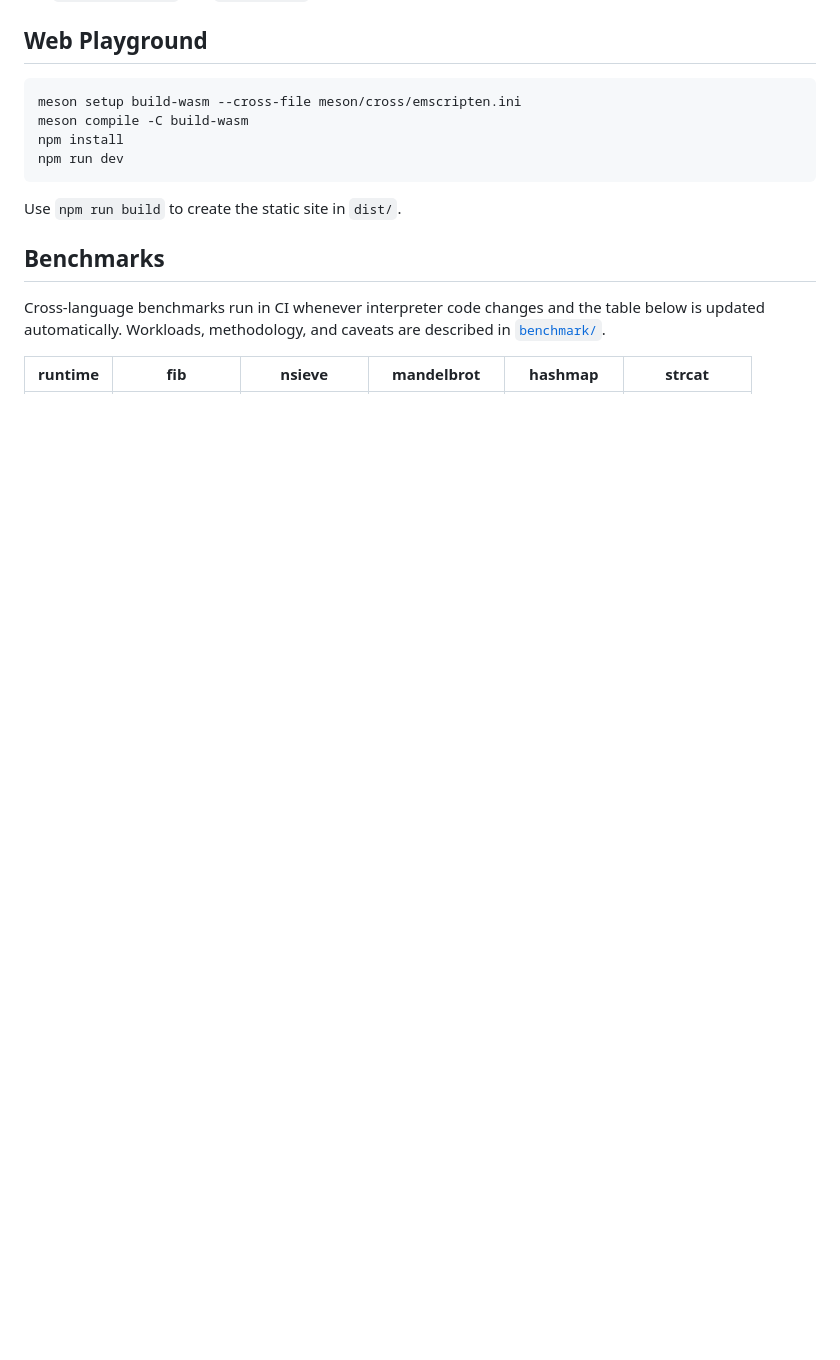
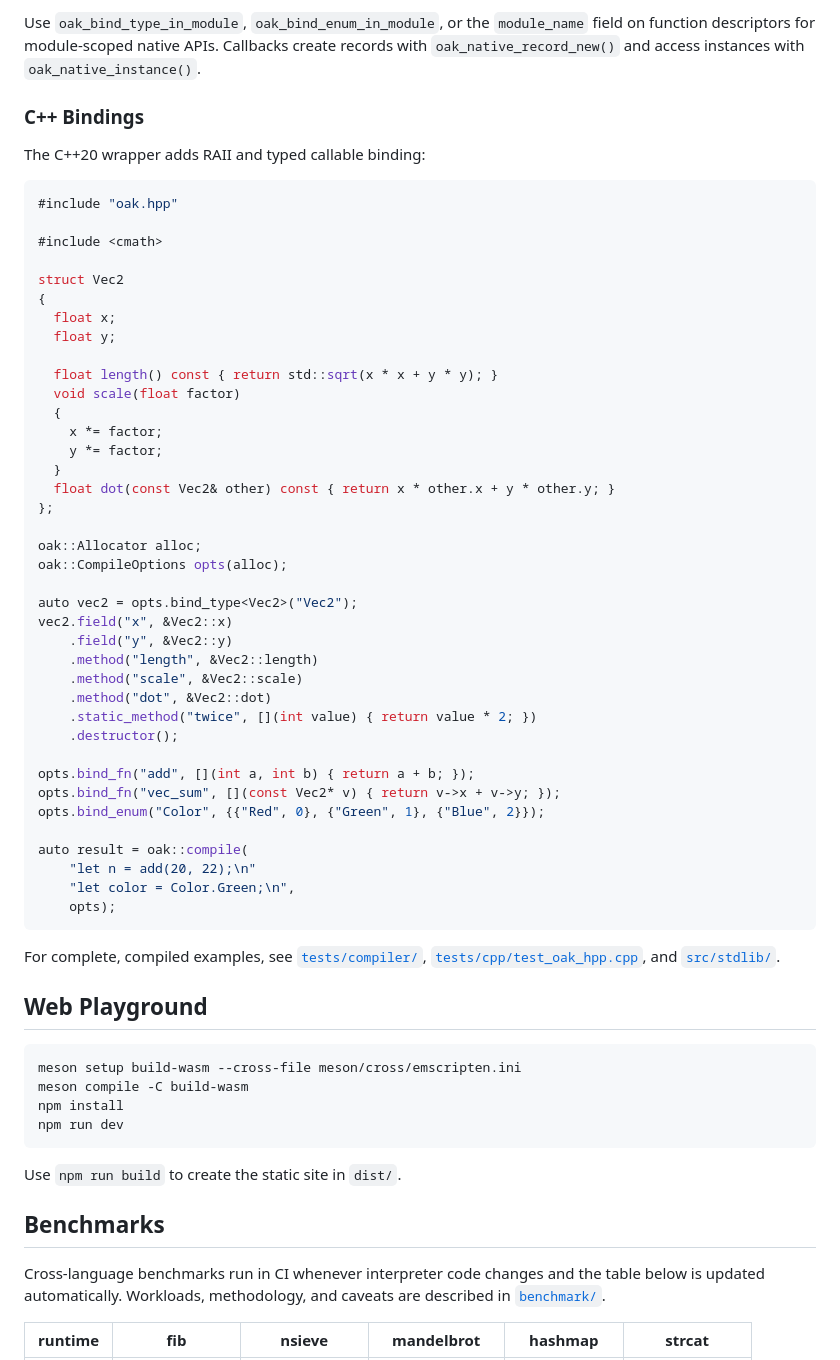
Before and after one commit to vladbelousoff/oak, a Markdown page: README.md, the part around one of its changes. Rendered like a GitHub page; blank space fills up the shorter version.

````diff
--- a/README.md
+++ b/README.md
@@ -157,3 +234,56 @@ native binding examples.
+Use `oak_bind_type_in_module`, `oak_bind_enum_in_module`, or the
+`module_name` field on function descriptors for module-scoped native APIs.
+Callbacks create records with `oak_native_record_new()` and access instances
+with `oak_native_instance()`.
+
+### C++ Bindings
+
+The C++20 wrapper adds RAII and typed callable binding:
+
+```cpp
+#include "oak.hpp"
+
+#include <cmath>
+
+struct Vec2
+{
+  float x;
+  float y;
+
+  float length() const { return std::sqrt(x * x + y * y); }
+  void scale(float factor)
+  {
+    x *= factor;
+    y *= factor;
+  }
+  float dot(const Vec2& other) const { return x * other.x + y * other.y; }
+};
+
+oak::Allocator alloc;
+oak::CompileOptions opts(alloc);
+
+auto vec2 = opts.bind_type<Vec2>("Vec2");
+vec2.field("x", &Vec2::x)
+    .field("y", &Vec2::y)
+    .method("length", &Vec2::length)
+    .method("scale", &Vec2::scale)
+    .method("dot", &Vec2::dot)
+    .static_method("twice", [](int value) { return value * 2; })
+    .destructor();
+
+opts.bind_fn("add", [](int a, int b) { return a + b; });
+opts.bind_fn("vec_sum", [](const Vec2* v) { return v->x + v->y; });
+opts.bind_enum("Color", {{"Red", 0}, {"Green", 1}, {"Blue", 2}});
+
+auto result = oak::compile(
+    "let n = add(20, 22);\n"
+    "let color = Color.Green;\n",
+    opts);
+```
+
+For complete, compiled examples, see [`tests/compiler/`](tests/compiler/),
+[`tests/cpp/test_oak_hpp.cpp`](tests/cpp/test_oak_hpp.cpp), and
+[`src/stdlib/`](src/stdlib/).
 
 ## Web Playground
 
````
Also changed, not shown: other parts of README.md (+114 -37 lines).
